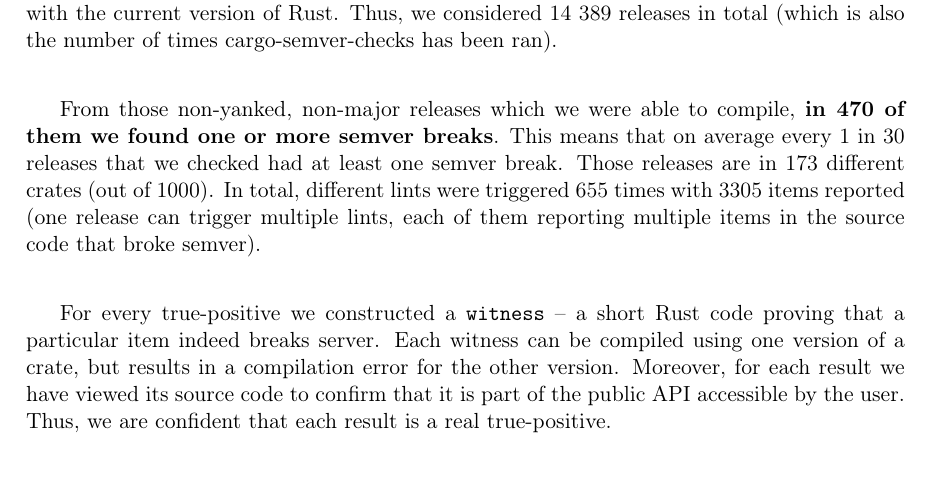
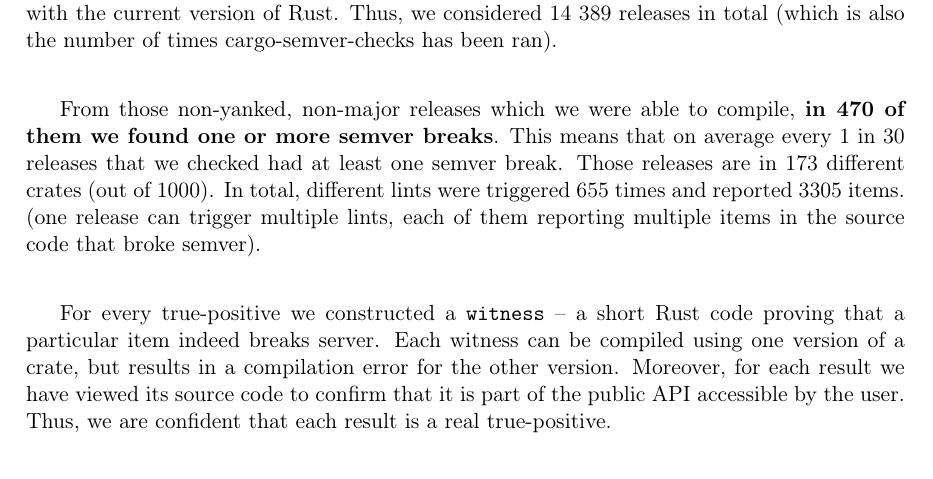
Before and after one commit to tonowak/bachelors-thesis, a LaTeX thesis (thesis-en.tex): part of page 31 of 43, cut so that both start at the same text. Compiled offline with pdfLaTeX.

Commit message:
Update thesis-en.tex
Co-authored-by: Bartosz Smolarczyk <92160712+SmolSir@users.noreply.github.com>

```diff
--- a/thesis-en.tex
+++ b/thesis-en.tex
@@ -767,7 +767,7 @@ From those non-yanked, non-major releases which we were able to compile,
 \textbf{in 470 of them we found one or more semver breaks}.
 This means that on average every 1 in 30 releases that we checked had at least one semver break.
 Those releases are in 173 different crates (out of 1000).
-In total, different lints were triggered 655 times with 3305 items reported
+In total, different lints were triggered 655 times and reported 3305 items.
 (one release can trigger multiple lints, each of them reporting multiple items in the source code that broke semver).
 
 For every true-positive we constructed a \texttt{witness} -- a short Rust code
```
